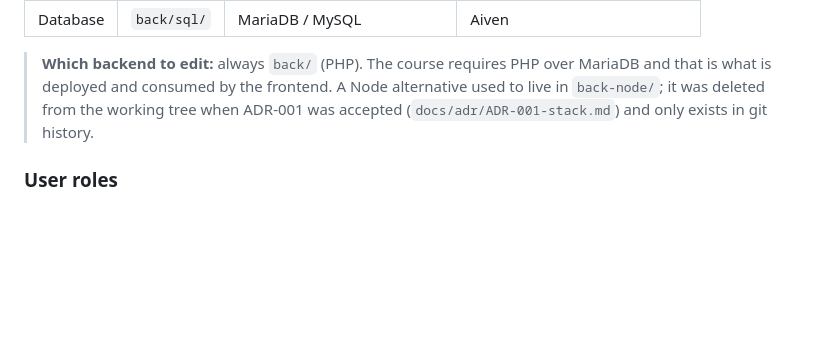
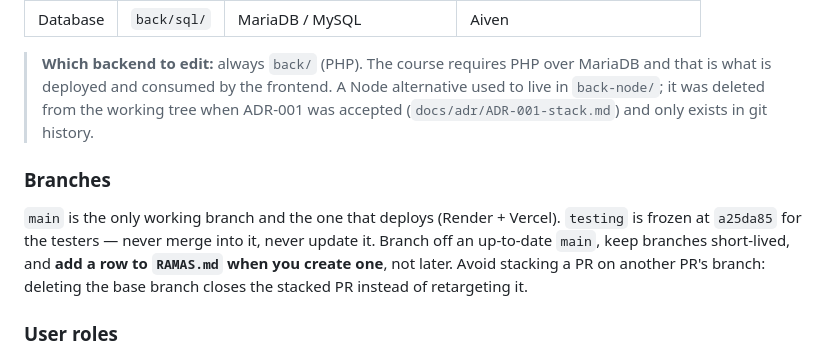
Before and after one commit to AcostaAlex10/ingenieria-en-software-proyecto, a Markdown page: CLAUDE.md, the part around the change. Drawn GitHub-style; blank space fills up the shorter version.

```diff
--- a/CLAUDE.md
+++ b/CLAUDE.md
@@ -23,6 +23,15 @@ course assignments, and `README.md` for setup instructions.
 > alternative used to live in `back-node/`; it was deleted from the working tree
 > when ADR-001 was accepted (`docs/adr/ADR-001-stack.md`) and only exists in git
 > history.
+
+### Branches
+
+`main` is the only working branch and the one that deploys (Render + Vercel).
+`testing` is frozen at `a25da85` for the testers — never merge into it, never
+update it. Branch off an up-to-date `main`, keep branches short-lived, and
+**add a row to `RAMAS.md` when you create one**, not later. Avoid stacking a
+PR on another PR's branch: deleting the base branch closes the stacked PR
+instead of retargeting it.
 
 ### User roles
 - **AdministradorSistema** — superuser; manages accounts and role assignment
```
Also changed, not shown: RAMAS.md (added, +63 -0 lines), README.md (+1 -0 lines).
